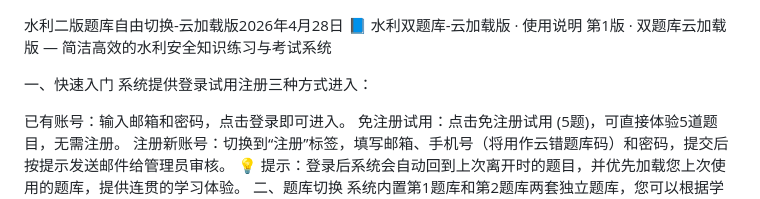
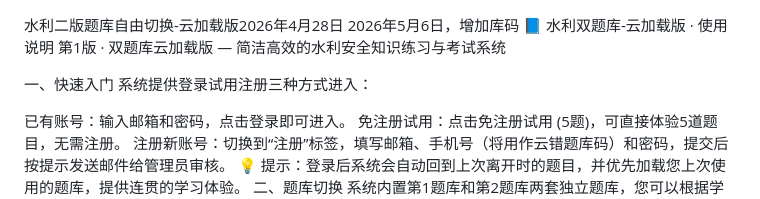
Before and after one commit to 176733432/shuili-2tiku-ziyouqihuanban, a Markdown page: README.md, the part around the change. Drawn GitHub-style.

Commit message:
Update README.md
2026年5月6日，增加库码

```diff
--- a/README.md
+++ b/README.md
@@ -1,4 +1,5 @@
 水利二版题库自由切换-云加载版2026年4月28日
+2026年5月6日，增加库码
 📘 水利双题库-云加载版 · 使用说明
 第1版 · 双题库云加载版 — 简洁高效的水利安全知识练习与考试系统
 
```
